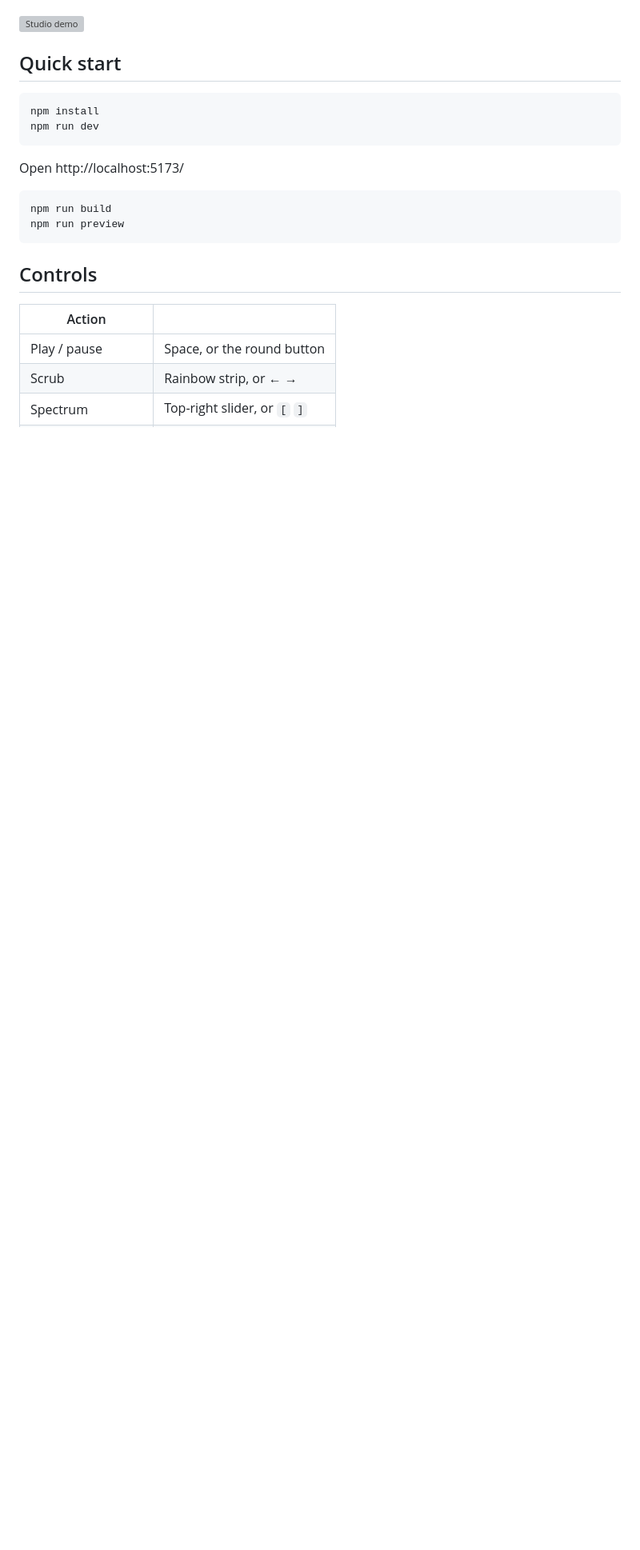
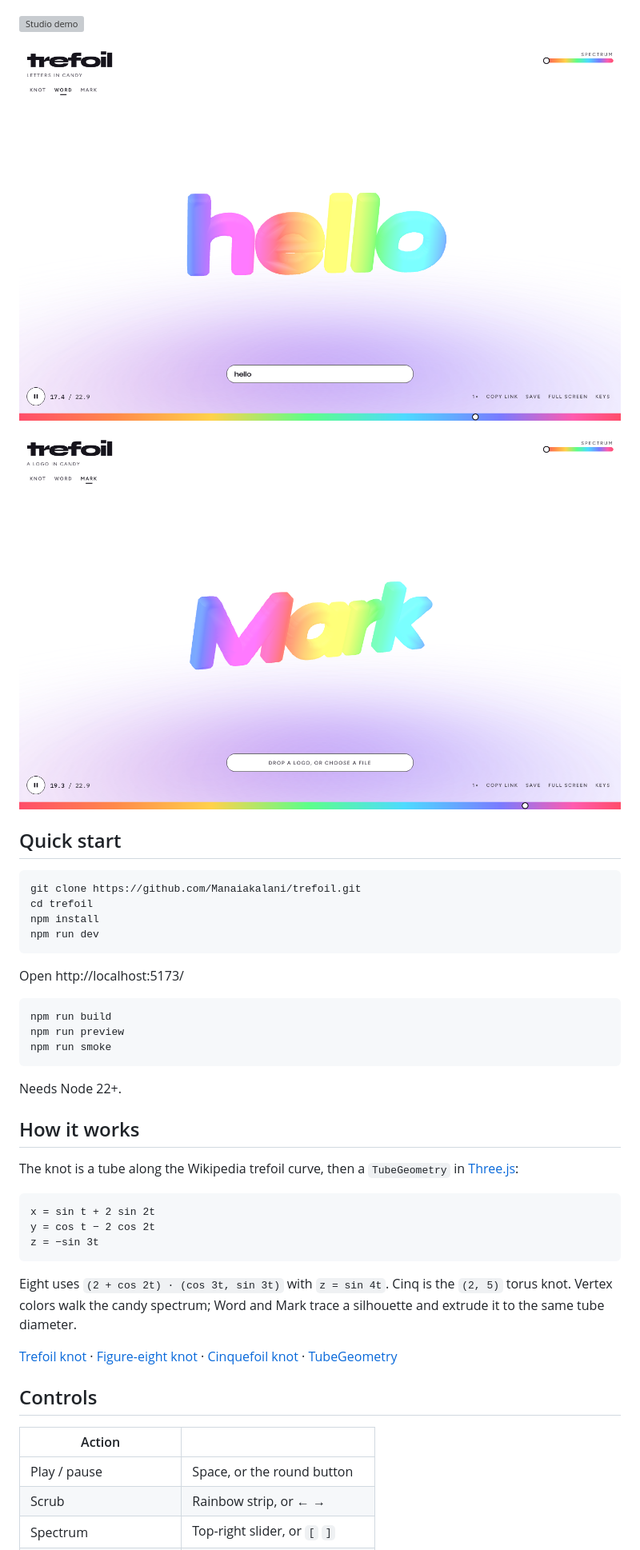
Before and after one commit to Manaiakalani/trefoil, a Markdown page: README.md, the part around one of its changes. Shown at 80% size. Drawn GitHub-style; pictures changed too: docs/mark.png (added), docs/word.png (added); blank space fills up the shorter version; grey boxes are pictures that could not be loaded.

````diff
--- a/README.md
+++ b/README.md
@@ -8,9 +8,15 @@ A live 3D rainbow trefoil — one loop, three crossings. Drag it, recast it as a
 
 ![Studio demo](docs/demo.gif)
 
+![Word recast as candy letters](docs/word.png)
+
+![Mark recast as a candy logo](docs/mark.png)
+
 ## Quick start
 
 ```bash
+git clone https://github.com/Manaiakalani/trefoil.git
+cd trefoil
 npm install
 npm run dev
 ```
@@ -20,7 +26,24 @@ Open http://localhost:5173/
 ```bash
 npm run build
 npm run preview
+npm run smoke
 ```
+
+Needs Node 22+.
+
+## How it works
+
+The knot is a tube along the Wikipedia trefoil curve, then a `TubeGeometry` in [Three.js](https://threejs.org/):
+
+```
+x = sin t + 2 sin 2t
+y = cos t − 2 cos 2t
+z = −sin 3t
+```
+
+Eight uses `(2 + cos 2t) · (cos 3t, sin 3t)` with `z = sin 4t`. Cinq is the `(2, 5)` torus knot. Vertex colors walk the candy spectrum; Word and Mark trace a silhouette and extrude it to the same tube diameter.
+
+[Trefoil knot](https://en.wikipedia.org/wiki/Trefoil_knot) · [Figure-eight knot](https://en.wikipedia.org/wiki/Figure-eight_knot_(mathematics)) · [Cinquefoil knot](https://en.wikipedia.org/wiki/Cinquefoil_knot) · [TubeGeometry](https://threejs.org/docs/#api/en/geometries/TubeGeometry)
 
 ## Controls
 
````
Also changed, not shown: other parts of README.md (+4 -2 lines), .github/PULL_REQUEST_TEMPLATE.md (added, +8 -0 lines), CHANGELOG.md (+7 -0 lines), CONTRIBUTING.md (+2 -2 lines), 10 other files.
